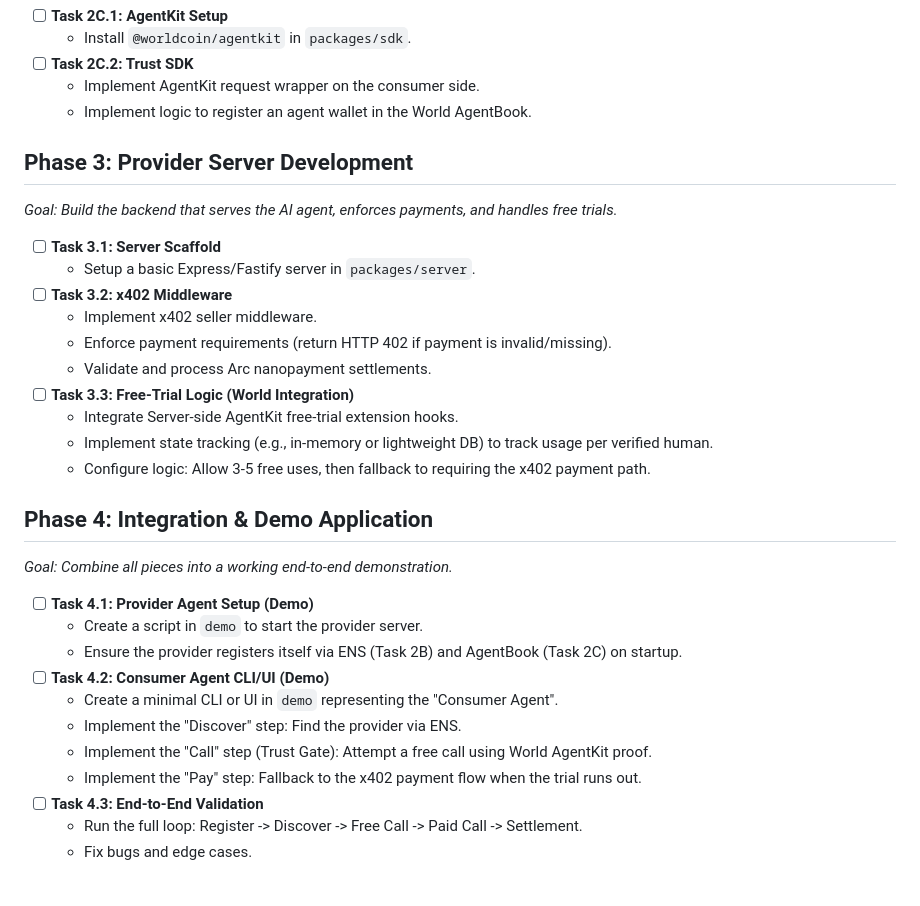
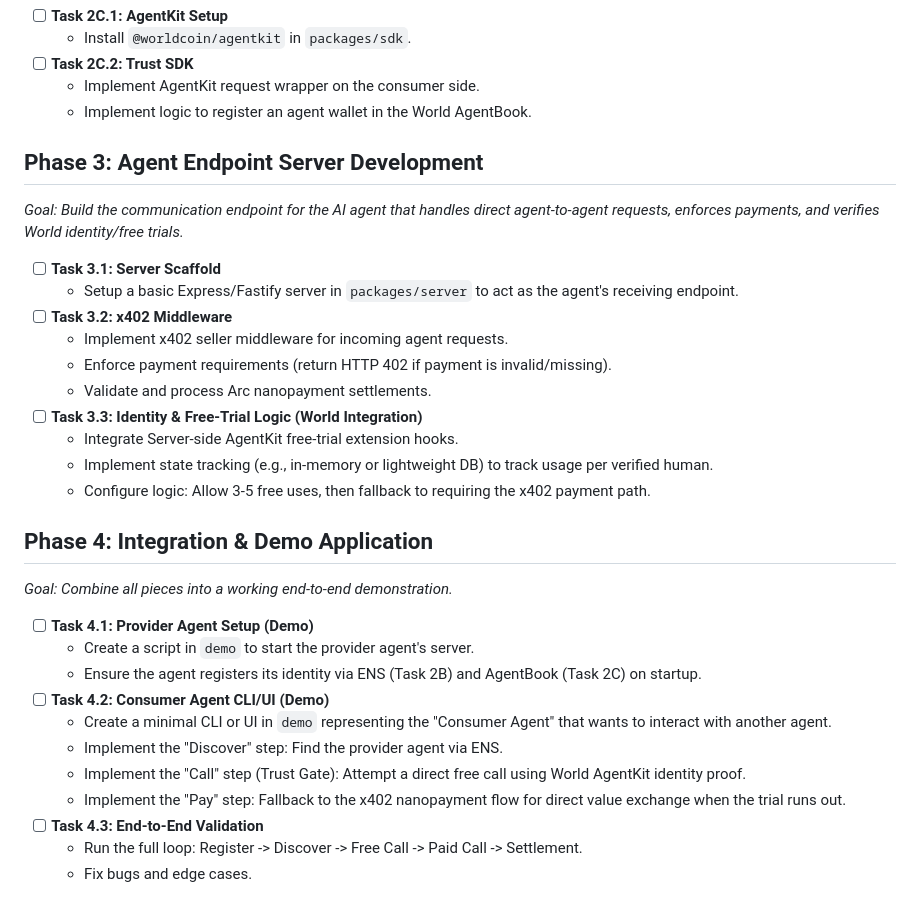
Before and after one commit to Byzantium-ETS/ethglobal-2026, a Markdown page: TASKS.md, the part around the change. GitHub-like rendering.

```diff
--- a/TASKS.md
+++ b/TASKS.md
@@ -48,17 +48,17 @@ This document outlines the specific tasks required to complete the AgentGate pro
   - Implement AgentKit request wrapper on the consumer side.
   - Implement logic to register an agent wallet in the World AgentBook.
 
-## Phase 3: Provider Server Development
+## Phase 3: Agent Endpoint Server Development
 
-*Goal: Build the backend that serves the AI agent, enforces payments, and handles free trials.*
+*Goal: Build the communication endpoint for the AI agent that handles direct agent-to-agent requests, enforces payments, and verifies World identity/free trials.*
 
 - [ ] **Task 3.1: Server Scaffold**
-  - Setup a basic Express/Fastify server in `packages/server`.
+  - Setup a basic Express/Fastify server in `packages/server` to act as the agent's receiving endpoint.
 - [ ] **Task 3.2: x402 Middleware**
-  - Implement x402 seller middleware.
+  - Implement x402 seller middleware for incoming agent requests.
   - Enforce payment requirements (return HTTP 402 if payment is invalid/missing).
   - Validate and process Arc nanopayment settlements.
-- [ ] **Task 3.3: Free-Trial Logic (World Integration)**
+- [ ] **Task 3.3: Identity & Free-Trial Logic (World Integration)**
   - Integrate Server-side AgentKit free-trial extension hooks.
   - Implement state tracking (e.g., in-memory or lightweight DB) to track usage per verified human.
   - Configure logic: Allow 3-5 free uses, then fallback to requiring the x402 payment path.
@@ -68,13 +68,13 @@ This document outlines the specific tasks required to complete the AgentGate pro
 *Goal: Combine all pieces into a working end-to-end demonstration.*
 
 - [ ] **Task 4.1: Provider Agent Setup (Demo)**
-  - Create a script in `demo` to start the provider server.
-  - Ensure the provider registers itself via ENS (Task 2B) and AgentBook (Task 2C) on startup.
+  - Create a script in `demo` to start the provider agent's server.
+  - Ensure the agent registers its identity via ENS (Task 2B) and AgentBook (Task 2C) on startup.
 - [ ] **Task 4.2: Consumer Agent CLI/UI (Demo)**
-  - Create a minimal CLI or UI in `demo` representing the "Consumer Agent".
-  - Implement the "Discover" step: Find the provider via ENS.
-  - Implement the "Call" step (Trust Gate): Attempt a free call using World AgentKit proof.
-  - Implement the "Pay" step: Fallback to the x402 payment flow when the trial runs out.
+  - Create a minimal CLI or UI in `demo` representing the "Consumer Agent" that wants to interact with another agent.
+  - Implement the "Discover" step: Find the provider agent via ENS.
+  - Implement the "Call" step (Trust Gate): Attempt a direct free call using World AgentKit identity proof.
+  - Implement the "Pay" step: Fallback to the x402 nanopayment flow for direct value exchange when the trial runs out.
 - [ ] **Task 4.3: End-to-End Validation**
   - Run the full loop: Register -> Discover -> Free Call -> Paid Call -> Settlement.
   - Fix bugs and edge cases.
```
Also changed, not shown: PLAN.md (+8 -7 lines), README.md (+5 -5 lines).
